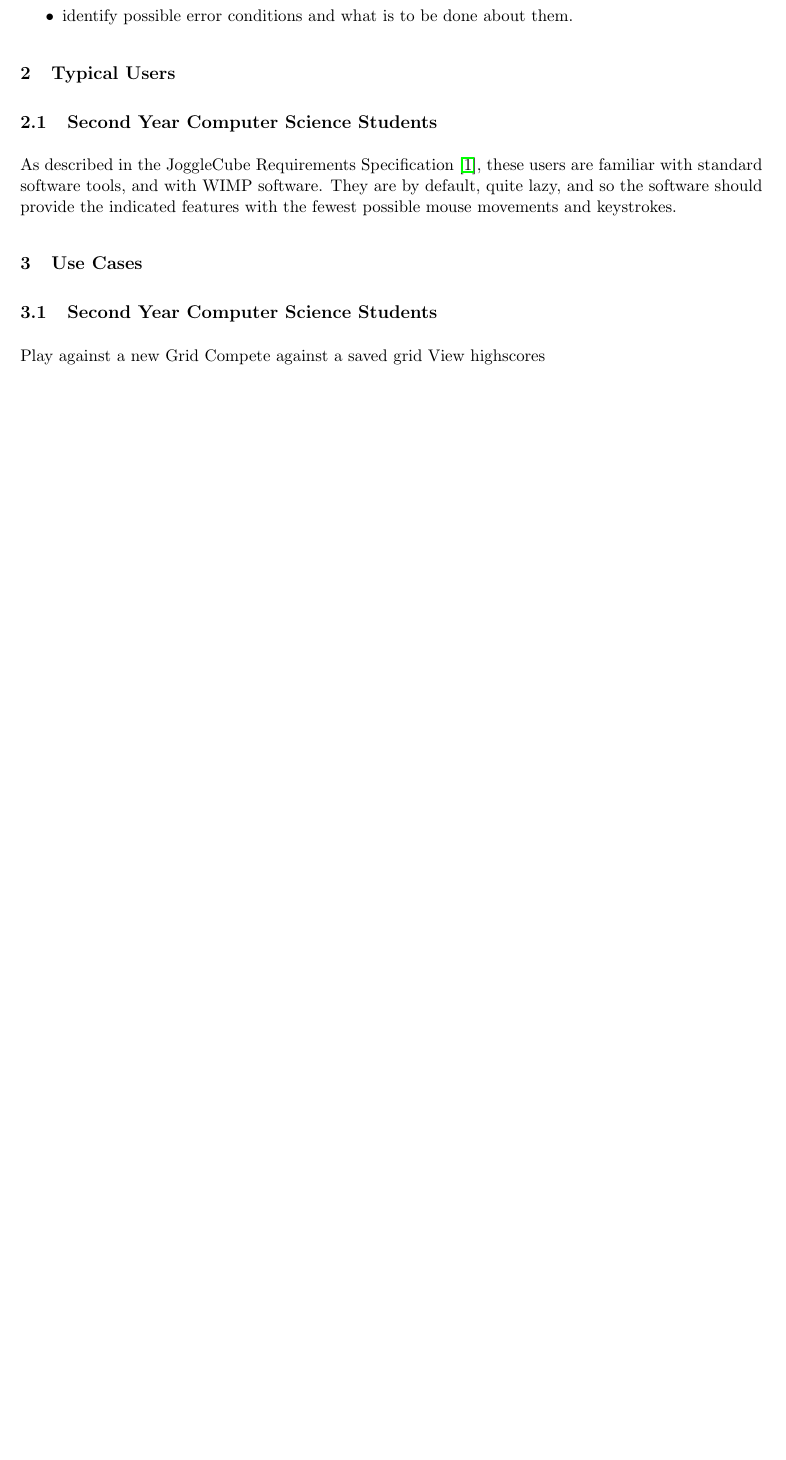
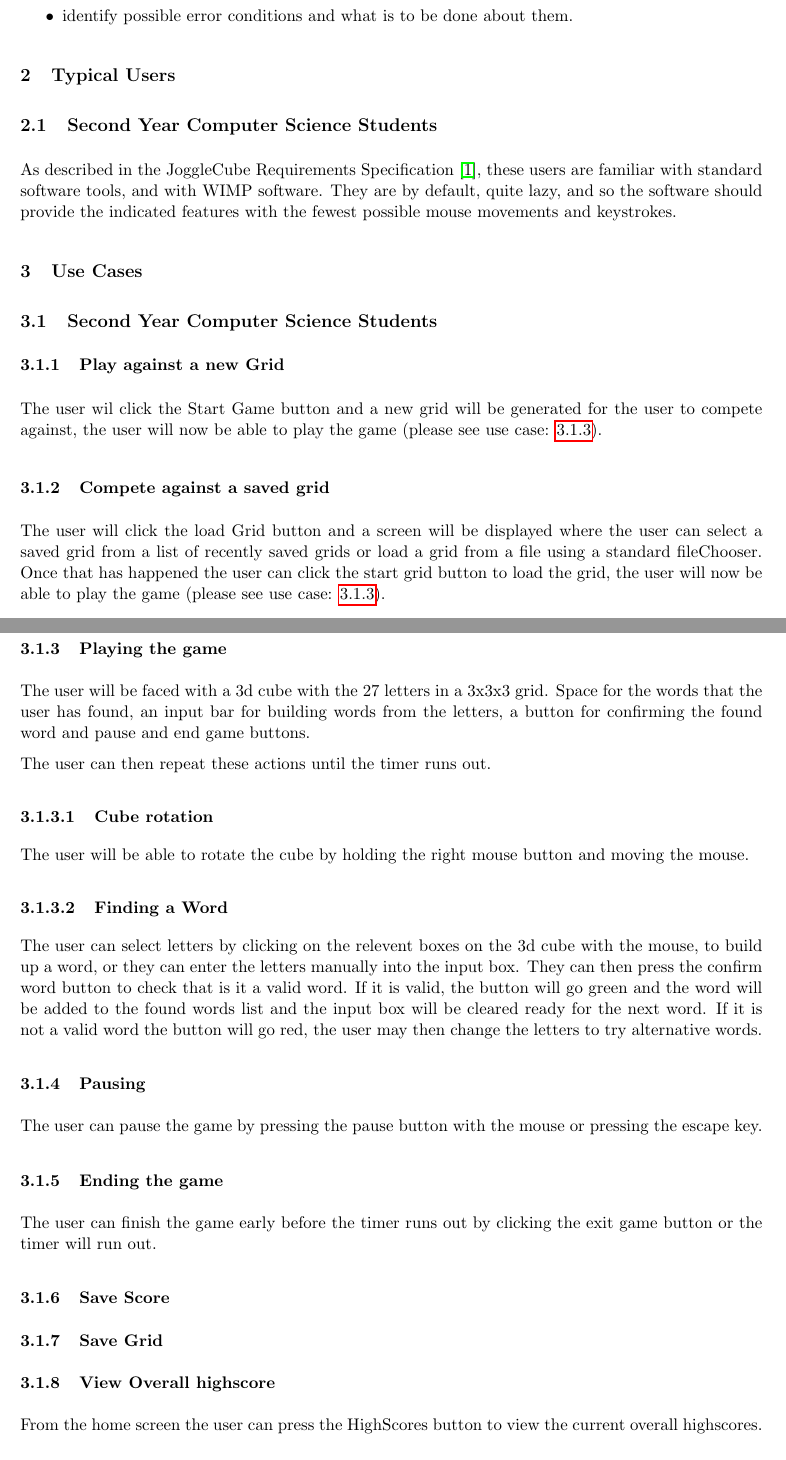
Before and after one commit to rhys3010/JoggleCube, a LaTeX document (docs/User Interface Specifications/UIS.tex): part of page 3 of 5 before the commit and two parts of pages 3 and 4 of 7 after it, the two joined at a grey line, cut so that both start at the same text, the shorter picture padded with empty space. Compiled offline with pdfLaTeX.

Commit message:
Started writing use cases.

```diff
--- a/docs/User Interface Specifications/UIS.tex
+++ b/docs/User Interface Specifications/UIS.tex
@@ -41,6 +41,27 @@ This Document aims to:
 
 \section{Use Cases}
 	\subsection{Second Year Computer Science Students}
-	Play against a new Grid
-	Compete against a saved grid
-	View highscores
+		\subsubsection{Play against a new Grid}
+			The user wil click the Start Game button and a new grid will be generated for 	the user to compete against, the user will now be able to play the game (please see use case: \ref{Playing the game}).
+		\subsubsection{Compete against a saved grid}
+			The user will click the load Grid button and a screen will be displayed where the user can select a saved grid from a list of recently saved grids or load a grid from a file using a standard fileChooser. Once that has happened the user can click the start grid button to load the grid, the user will now be able to play the game (please see use case: \ref{Playing the game}).
+		\subsubsection{Playing the game} \label{Playing the game}
+			The user will be faced with a 3d cube with the 27 letters in a 3x3x3 grid. Space for the words that the user has found, an input bar for building words from the letters, a button for confirming the found word and pause and end game buttons.
+
+			The user can then repeat these actions until the timer runs out.
+
+			\paragraph{Cube rotation}
+			The user will be able to rotate the cube by holding the right mouse button and moving the mouse.
+			\paragraph{Finding a Word}
+			The user can select letters by clicking on the relevent boxes on the 3d cube with the mouse, to build up a word, or they can enter the letters manually into the input box. They can then press the confirm word button to check that is it a valid word. If it is valid, the button will go green and the word will be added to the found words list and the input box will be cleared ready for the next word. If it is not a valid word the button will go red, the user may then change the letters to try alternative words.
+
+
+		\subsubsection{Pausing} \label{Pausing}
+		The user can pause the game by pressing the pause button with the mouse or pressing the escape key.
+		\subsubsection{Ending the game} \label{Ending the game}
+		The user can finish the game early before the timer runs out by clicking the exit game button or the timer will run out.
+		\subsubsection{Save Score} \label{Save score}
+		\subsubsection{Save Grid}	\label{Save grid}
+		\subsubsection{View Overall highscore} \label{View Overall highscore}
+		From the home screen the user can press the HighScores button to view the current overall highscores.
+		\subsubsection{View Grid Highscore} \label{View Grid HigScore}
```
Also changed, not shown: docs/User Interface Specifications/UIS.pdf, docs/User Interface Specifications/UIS.tex (10 more changed lines), 5 other files.
